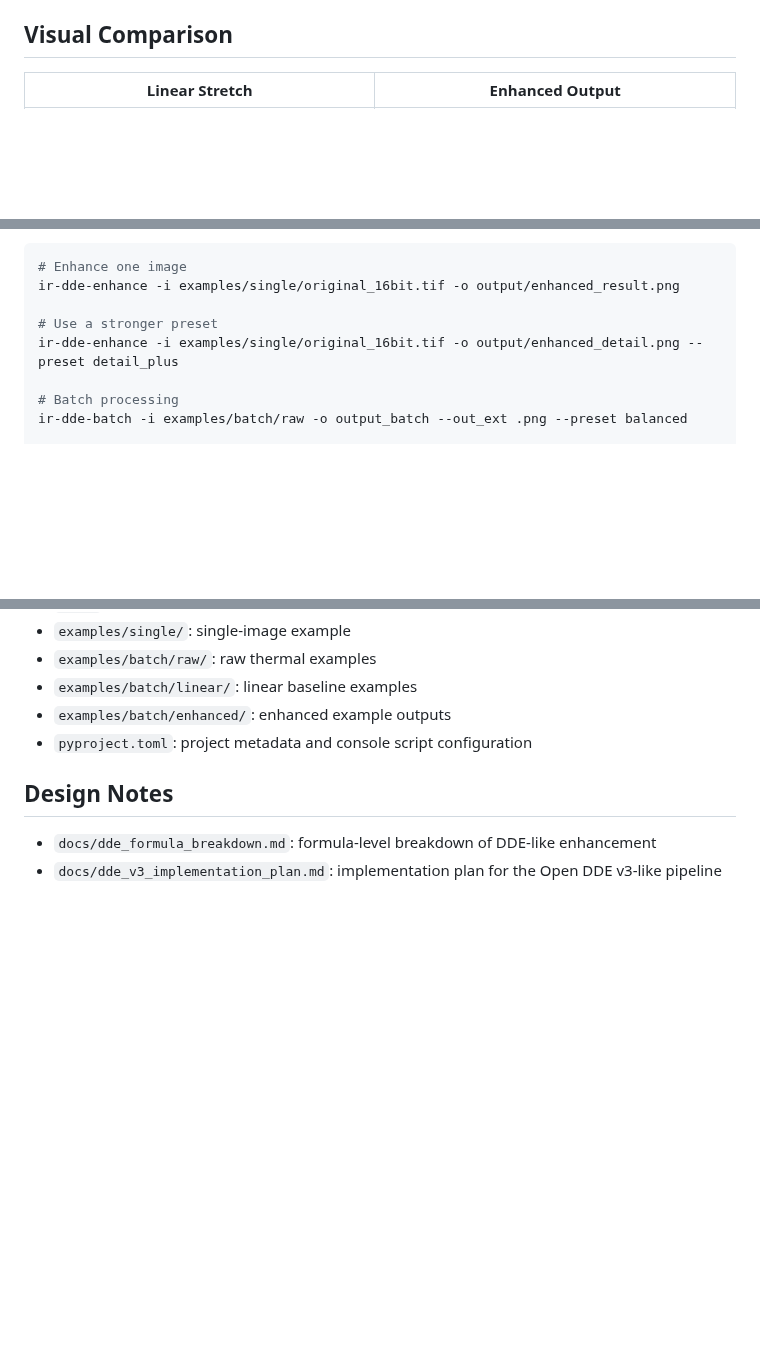
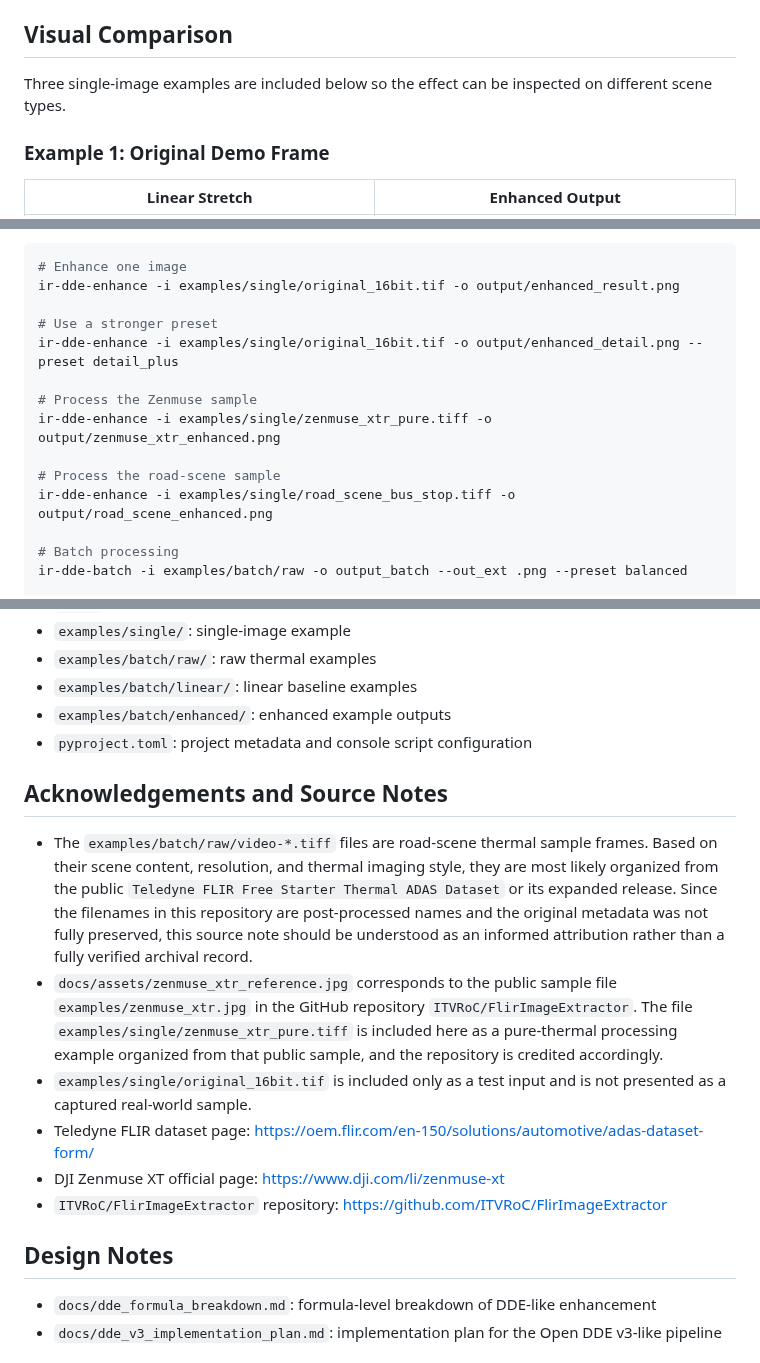
Before and after one commit to SeanWong17/Infrared-Image-Enhancement, a Markdown page: README.en.md, 3 parts joined by grey strips. GitHub-like rendering; blank space fills up the shorter version.

```diff
--- a/README.en.md
+++ b/README.en.md
@@ -29,6 +29,10 @@ I_{original} \xrightarrow{decompose} (I_{base}, I_{detail}) \xrightarrow{process
 
 ## Visual Comparison
 
+Three single-image examples are included below so the effect can be inspected on different scene types.
+
+### Example 1: Original Demo Frame
+
 | Linear Stretch | Enhanced Output |
 | :------------: | :-------------: |
 | ![Linear](docs/assets/stretched_8bit.png) | ![Enhanced](docs/assets/enhanced_8bit.png) |
@@ -51,6 +84,12 @@ ir-dde-enhance -i examples/single/original_16bit.tif -o output/enhanced_result.p
 
 # Use a stronger preset
 ir-dde-enhance -i examples/single/original_16bit.tif -o output/enhanced_detail.png --preset detail_plus
+
+# Process the Zenmuse sample
+ir-dde-enhance -i examples/single/zenmuse_xtr_pure.tiff -o output/zenmuse_xtr_enhanced.png
+
+# Process the road-scene sample
+ir-dde-enhance -i examples/single/road_scene_bus_stop.tiff -o output/road_scene_enhanced.png
 
 # Batch processing
 ir-dde-batch -i examples/batch/raw -o output_batch --out_ext .png --preset balanced
@@ -87,6 +126,18 @@ ir-dde-viz -i examples/single/original_16bit.tif -o comparisons/pipeline_panel.p
 - `examples/batch/enhanced/`: enhanced example outputs
 - `pyproject.toml`: project metadata and console script configuration
 
+## Acknowledgements and Source Notes
+
+- The `examples/batch/raw/video-*.tiff` files are road-scene thermal sample frames. Based on their scene content, resolution, and thermal imaging style, they are most likely organized from the public `Teledyne FLIR Free Starter Thermal ADAS Dataset` or its expanded release. Since the filenames in this repository are post-processed names and the original metadata was not fully preserved, this source note should be understood as an informed attribution rather than a fully verified archival record.
+- `docs/assets/zenmuse_xtr_reference.jpg` corresponds to the public sample file `examples/zenmuse_xtr.jpg` in the GitHub repository `ITVRoC/FlirImageExtractor`. The file `examples/single/zenmuse_xtr_pure.tiff` is included here as a pure-thermal processing example organized from that public sample, and the repository is credited accordingly.
+- `examples/single/original_16bit.tif` is included only as a test input and is not presented as a captured real-world sample.
+- Teledyne FLIR dataset page:
+  https://oem.flir.com/en-150/solutions/automotive/adas-dataset-form/
+- DJI Zenmuse XT official page:
+  https://www.dji.com/li/zenmuse-xt
+- `ITVRoC/FlirImageExtractor` repository:
+  https://github.com/ITVRoC/FlirImageExtractor
+
 ## Design Notes
 
 - `docs/dde_formula_breakdown.md`: formula-level breakdown of DDE-like enhancement
```
Also changed, not shown: other parts of README.en.md (+30 -1 lines), README.md (+53 -6 lines), docs/assets/road_scene_enhanced.jpg (added), docs/assets/road_scene_linear.jpg (added), docs/assets/zenmuse_xtr_enhanced.jpg (added), docs/assets/zenmuse_xtr_linear.jpg (added), docs/assets/zenmuse_xtr_reference.jpg (renamed from docs/assets/zenmuse_xtr.jpg), 2 other files.
